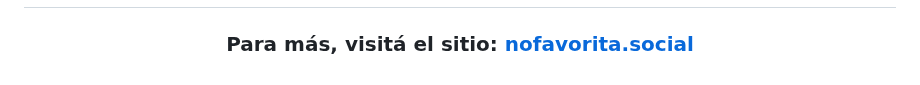
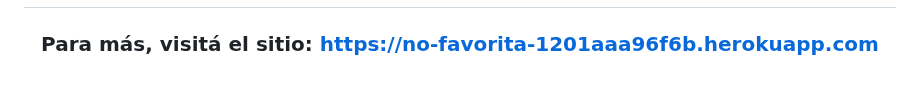
Before and after one commit to alejosilvalau/no-favorita, a Markdown page: README.md, the part around the change. GitHub-like rendering.

```diff
--- a/README.md
+++ b/README.md
@@ -68,5 +68,5 @@ Durante el desarrollo de este proyecto, hemos adquirido y fortalecido las siguie
 ![image](./assets/captura-3.png)
 ---
 <div align="center">
- <h3>Para más, visitá el sitio: <a target="_blank" href="https://www.nofavorita.social">nofavorita.social</a></h3>
+ <h3>Para más, visitá el sitio: <a target="_blank" href="https://no-favorita-1201aaa96f6b.herokuapp.com">https://no-favorita-1201aaa96f6b.herokuapp.com</a></h3>
 </div>
```
